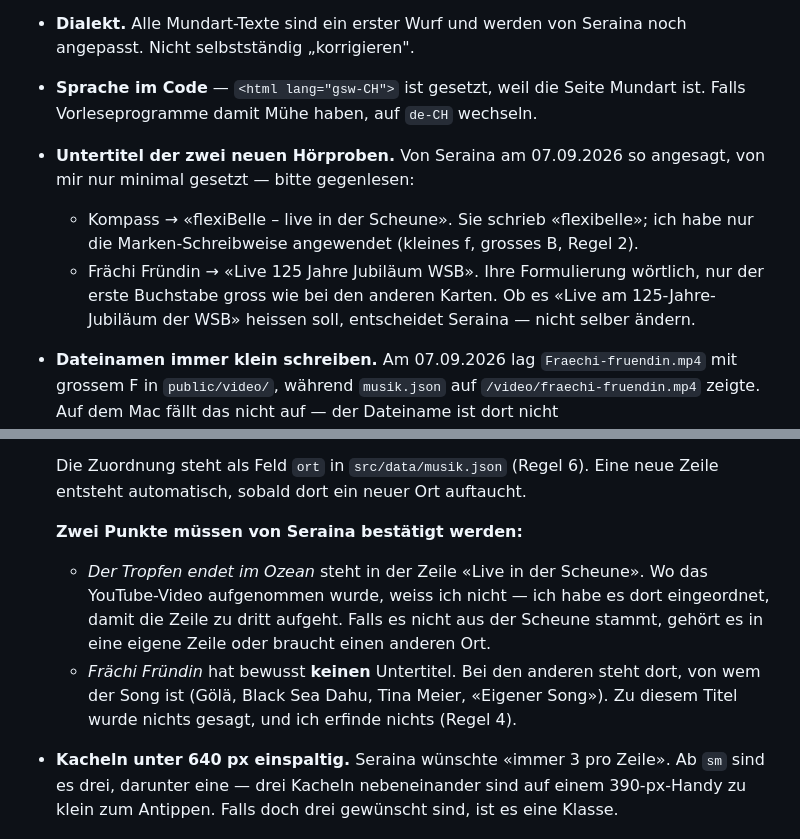
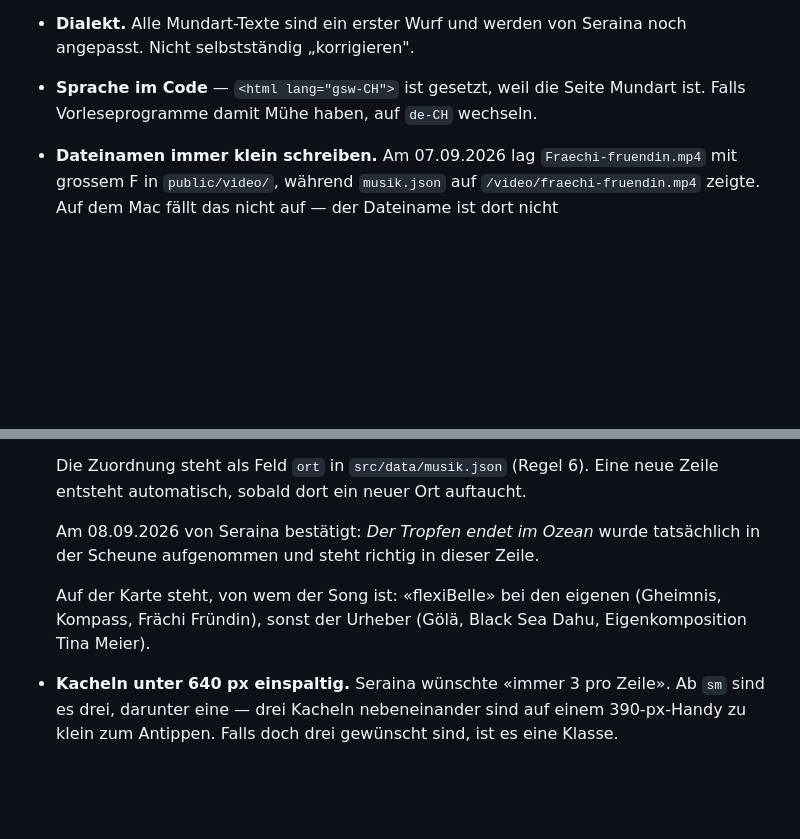
Before and after one commit to serawild/flexibelle_website, a Markdown page: OFFEN.md, 2 parts joined by grey strips. Rendered like a GitHub page; blank space fills up the shorter version.

Commit message:
OFFEN: Zeile «Live in der Scheune» ist bestätigt
Der Tropfen endet im Ozean wurde tatsächlich in der Scheune aufgenommen — die
Zuordnung stimmt. Der überholte Abschnitt zu den Untertiteln fällt weg: die
Karten tragen inzwischen nur noch den Urheber, der Ort steht in der
Zeilenüberschrift.

Co-Authored-By: Claude Opus 5 <noreply@anthropic.com>
Claude-Session: https://claude.ai/code/session_01DzSDhDofA1uQLbpH9aS5cC

```diff
--- a/OFFEN.md
+++ b/OFFEN.md
@@ -47,14 +47,6 @@ Was noch fehlt oder bewusst weggelassen wurde. Erledigtes wird gelöscht, nicht
 - **Sprache im Code** — `<html lang="gsw-CH">` ist gesetzt, weil die Seite
   Mundart ist. Falls Vorleseprogramme damit Mühe haben, auf `de-CH` wechseln.
 
-- **Untertitel der zwei neuen Hörproben.** Von Seraina am 07.09.2026 so angesagt,
-  von mir nur minimal gesetzt — bitte gegenlesen:
-  - Kompass → «flexiBelle – live in der Scheune». Sie schrieb «flexibelle»; ich habe
-    nur die Marken-Schreibweise angewendet (kleines f, grosses B, Regel 2).
-  - Frächi Fründin → «Live 125 Jahre Jubiläum WSB». Ihre Formulierung wörtlich, nur
-    der erste Buchstabe gross wie bei den anderen Karten. Ob es «Live am
-    125-Jahre-Jubiläum der WSB» heissen soll, entscheidet Seraina — nicht selber ändern.
-
 - **Dateinamen immer klein schreiben.** Am 07.09.2026 lag `Fraechi-fruendin.mp4`
   mit grossem F in `public/video/`, während `musik.json` auf
   `/video/fraechi-fruendin.mp4` zeigte. Auf dem Mac fällt das nicht auf — der
@@ -76,14 +68,12 @@ Was noch fehlt oder bewusst weggelassen wurde. Erledigtes wird gelöscht, nicht
   Die Zuordnung steht als Feld `ort` in `src/data/musik.json` (Regel 6). Eine neue
   Zeile entsteht automatisch, sobald dort ein neuer Ort auftaucht.
 
-  **Zwei Punkte müssen von Seraina bestätigt werden:**
-  - *Der Tropfen endet im Ozean* steht in der Zeile «Live in der Scheune». Wo das
-    YouTube-Video aufgenommen wurde, weiss ich nicht — ich habe es dort eingeordnet,
-    damit die Zeile zu dritt aufgeht. Falls es nicht aus der Scheune stammt, gehört
-    es in eine eigene Zeile oder braucht einen anderen Ort.
-  - *Frächi Fründin* hat bewusst **keinen** Untertitel. Bei den anderen steht dort,
-    von wem der Song ist (Gölä, Black Sea Dahu, Tina Meier, «Eigener Song»). Zu
-    diesem Titel wurde nichts gesagt, und ich erfinde nichts (Regel 4).
+  Am 08.09.2026 von Seraina bestätigt: *Der Tropfen endet im Ozean* wurde
+  tatsächlich in der Scheune aufgenommen und steht richtig in dieser Zeile.
+
+  Auf der Karte steht, von wem der Song ist: «flexiBelle» bei den eigenen
+  (Gheimnis, Kompass, Frächi Fründin), sonst der Urheber (Gölä, Black Sea Dahu,
+  Eigenkomposition Tina Meier).
 
 - **Kacheln unter 640 px einspaltig.** Seraina wünschte «immer 3 pro Zeile». Ab `sm`
   sind es drei, darunter eine — drei Kacheln nebeneinander sind auf einem 390-px-Handy
```
